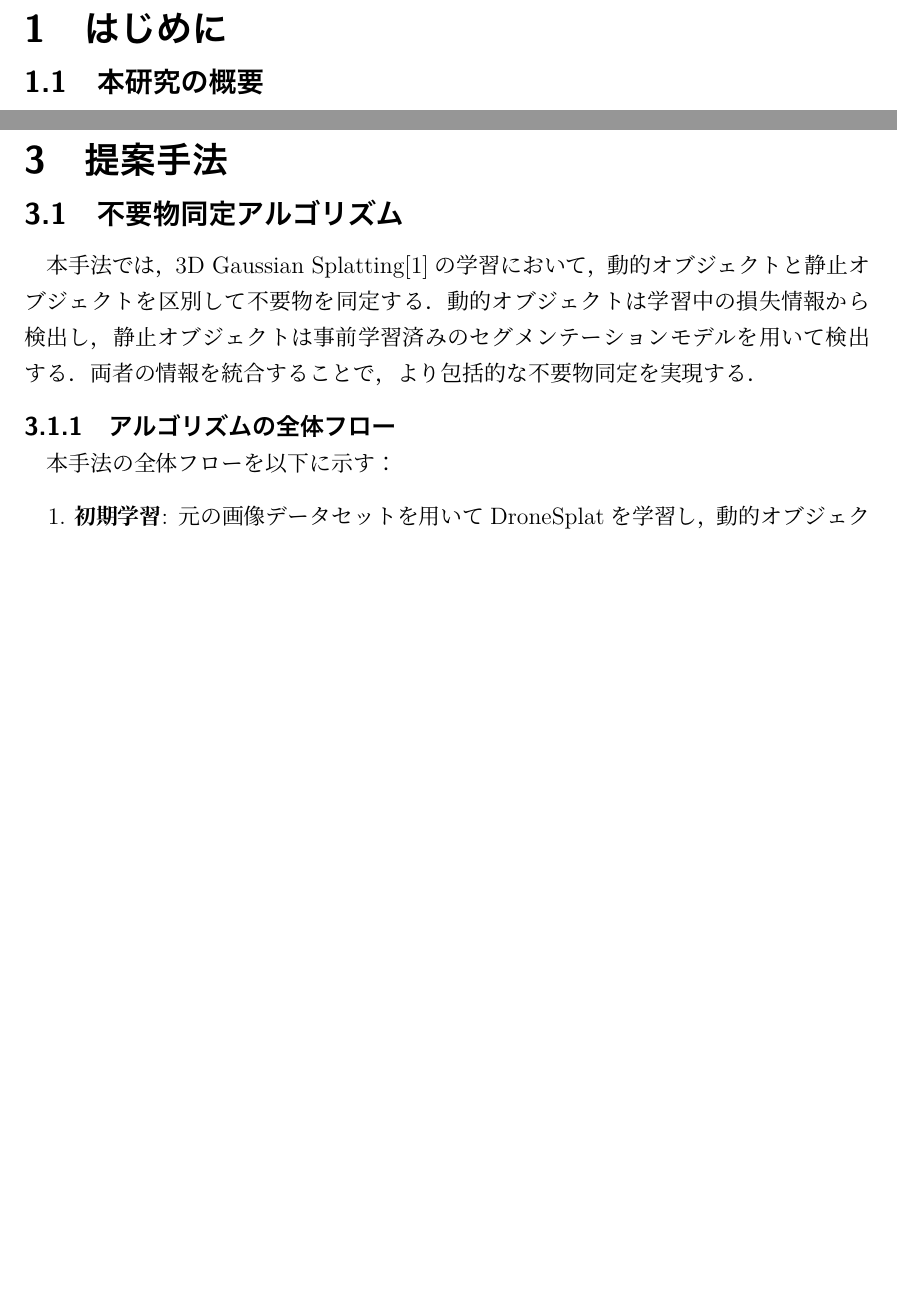
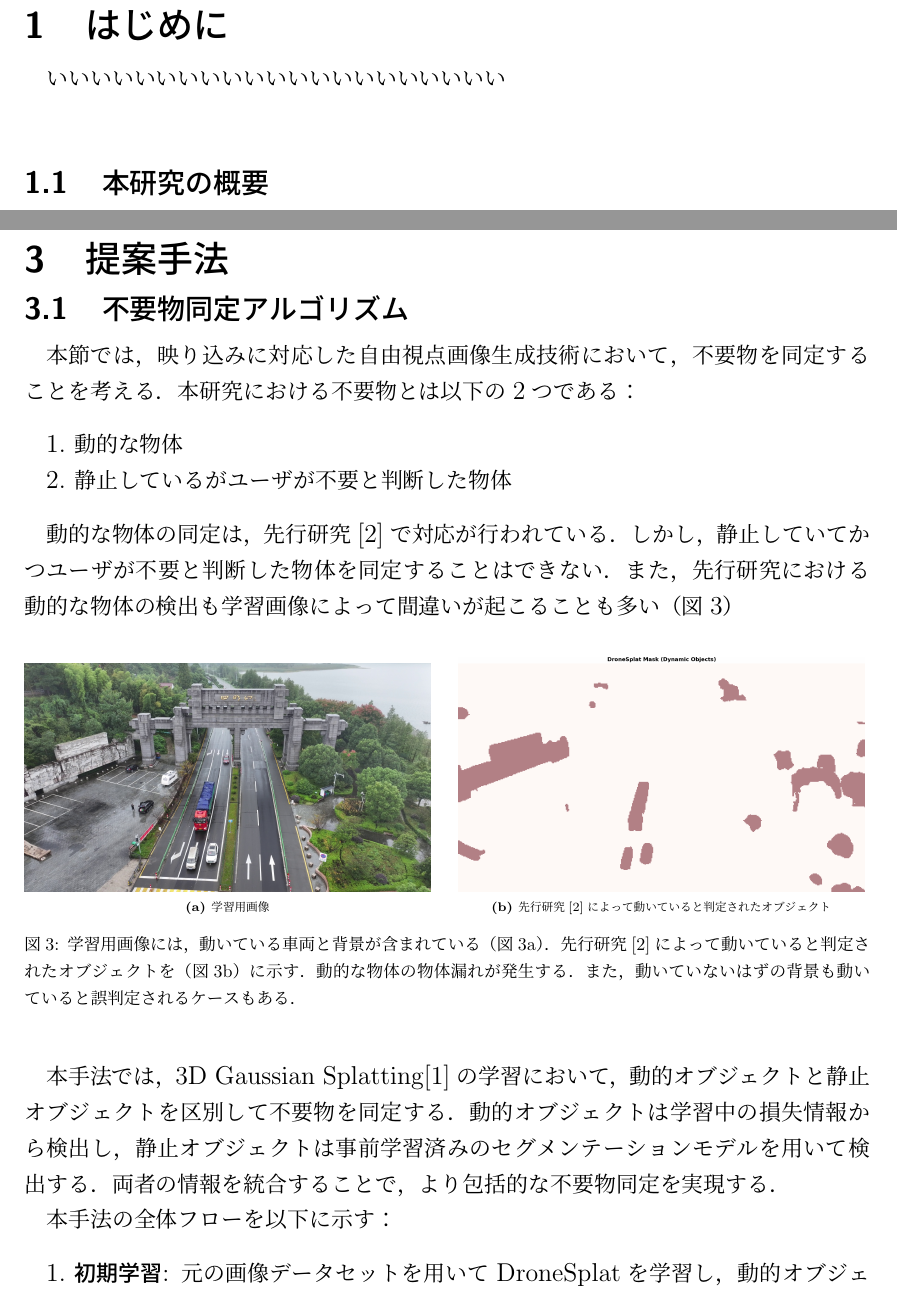
Before and after one commit to pansan0404/-, a LaTeX document (main.tex): two parts of pages 3 and 8 of 13, joined at a grey line, cut so that both start at the same text, the shorter picture padded with empty space. The pictures show the PDF file main.pdf that the author committed with the source.

Commit message:
不要物同定アルゴリズムの説明を強化し、関連する図を追加

```diff
--- a/main.tex
+++ b/main.tex
@@ -186,8 +190,8 @@ DroneSplatではそれに対する対応が行われている．
 
 \newpage
 \section{はじめに}
+いいいいいいいいいいいいいいいいいいいいい
 \subsection{本研究の概要}
-
 環境の画像から自由視点画像を得る技術は，近年のAIの発達によって急激に発展している．
 3D Gaussian Splatting（3DGS） \cite{kerbl3Dgaussians}はその代表的な例である．
 ドローンを用いて屋外撮影をする場合の固有の課題が発生するが，
@@ -322,12 +326,43 @@ Tang らによって提案されたDroneSplat\cite{tang2025dronesplat3dgaussians
 \newpage
 \section{提案手法}
 \subsection{不要物同定アルゴリズム}
+本節では，映り込みに対応した自由視点画像生成技術において，不要物を同定することを考える．
+本研究における不要物とは以下の2つである：
+\begin{enumerate}
+\item 動的な物体
+\item 静止しているがユーザが不要と判断した物体
+\end{enumerate}
+
+動的な物体の同定は，DroneSplat\cite{tang2025dronesplat3dgaussiansplatting}で対応が行われている．
+しかし，静止していてかつユーザが不要と判断した物体を同定することはできない．
+また，DroneSplatにおける動的な物体の検出も学習画像によって間違いが起こることも多い（図\ref{fig:dynamic_detection}）
+
+\vspace{10pt}
+\begin{figure}[htbp]
+  \centering
+  \begin{subfigure}[t]{0.48\columnwidth}
+    \centering
+    \includegraphics[width=\linewidth]{img-for-paper/2411006_18_001.jpg}
+    \caption{学習用画像}
+    \label{fig:learning_image}
+  \end{subfigure}\hfill
+  \begin{subfigure}[t]{0.48\columnwidth}
+    \centering
+    \includegraphics[width=\linewidth]{img-for-paper/2411006_18_001_dronesplat_mask.png}
+    \caption{DroneSplat\cite{tang2025dronesplat3dgaussiansplatting}によって動いていると判定されたオブジェクト}
+    \label{fig:dronesplat_mask}
+  \end{subfigure}
+  \vspace{1ex}
+  \caption{学習用画像には，動いている車両と背景が含まれている（図\ref{fig:learning_image}）．DroneSplat\cite{tang2025dronesplat3dgaussiansplatting}によって動いていると判定されたオブジェクトを（図\ref{fig:dronesplat_mask}）に示す．動的な物体の物体漏れが発生する．また，動いていないはずの背景も動いていると誤判定されるケースもある．  }
+  \label{fig:dynamic_detection}
+\end{figure}
+\vspace{10pt}
+
+
 
 本手法では，3D Gaussian Splatting\cite{kerbl3Dgaussians}の学習において，動的オブジェクトと静止オブジェクトを区別して不要物を同定する．
 動的オブジェクトは学習中の損失情報から検出し，静止オブジェクトは事前学習済みのセグメンテーションモデルを用いて検出する．
 両者の情報を統合することで，より包括的な不要物同定を実現する．
-
-\subsubsection{アルゴリズムの全体フロー}
 
 本手法の全体フローを以下に示す：
 
```
Also changed, not shown: img-for-paper/2411006_18_001.jpg (added), img-for-paper/2411006_18_001_dronesplat_mask.png (added), img-for-paper/2411006_18_001_filtered_mask.png (added), img-for-paper/2411006_18_001_overlap_ratio.png (added), img-for-paper/2411006_18_001_overlap_visualization.png (added), img-for-paper/2411006_18_001_sam3_all_mask.png (added), img-for-paper/2411006_18_002_overlap_visualization.png (added), main.pdf, main.tex (23 more changed lines), 6 other files.
